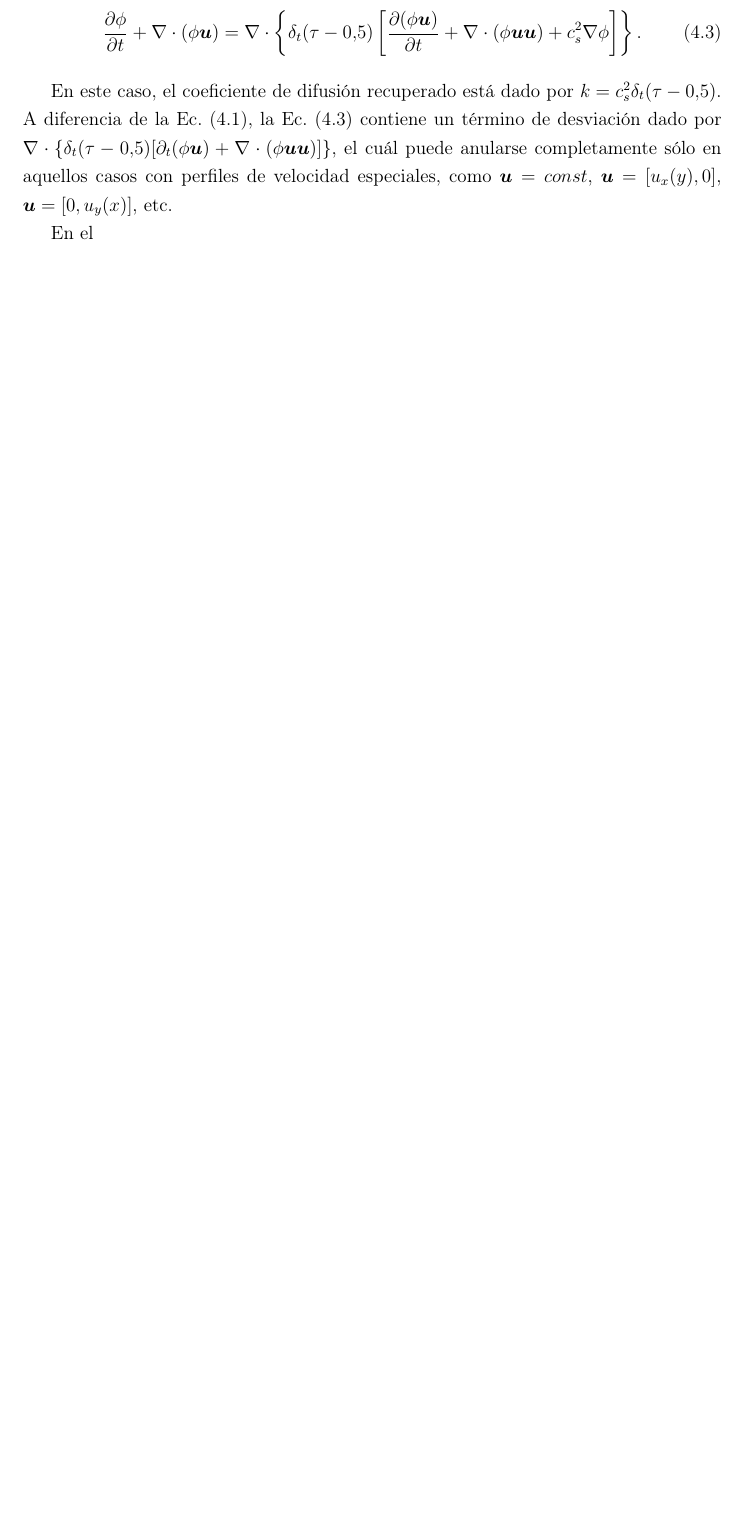
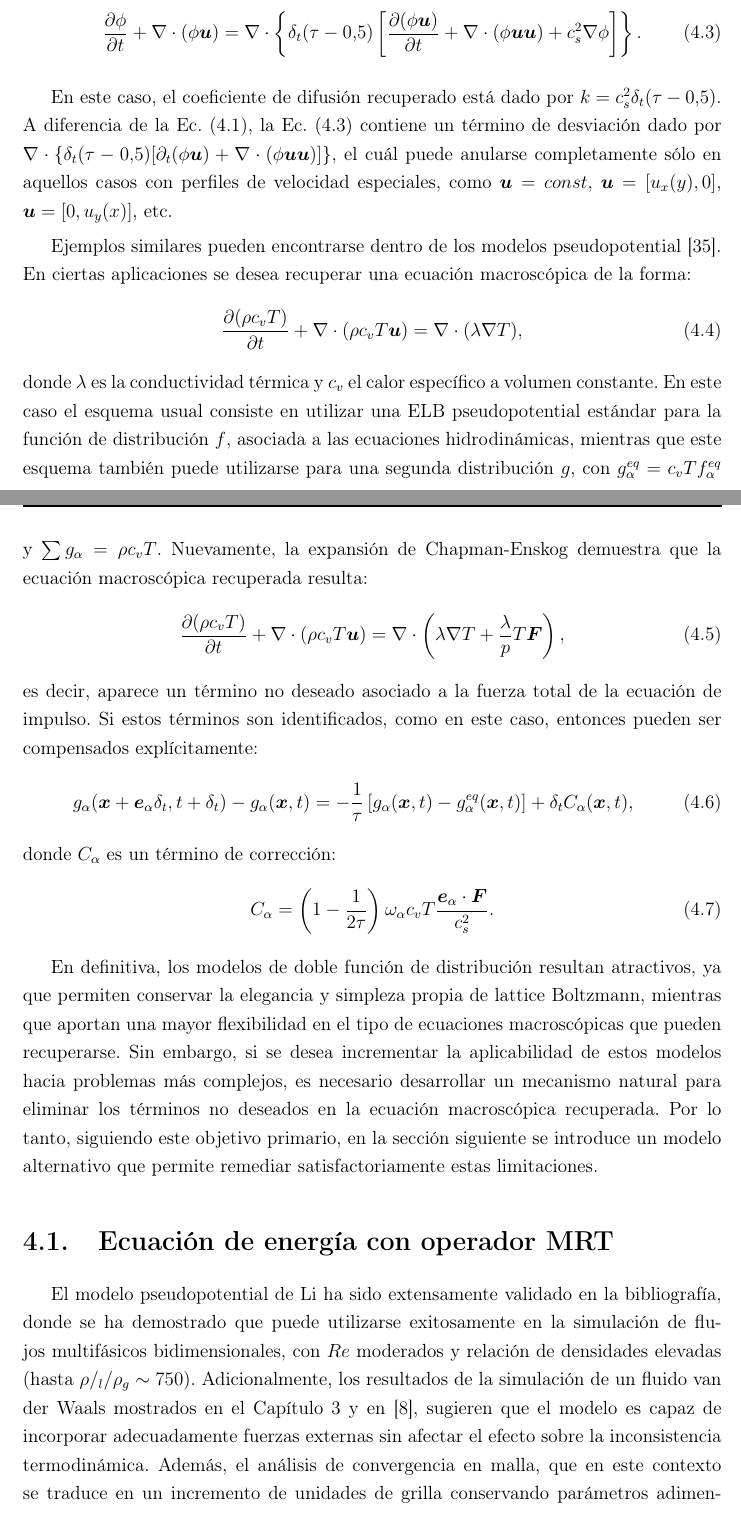
Before and after one commit to efogliatto/Tesis, a LaTeX thesis (Tesis.tex, which reads IBExtra.sty, Transferencia_de_calor_2D.tex): part of page 66 of 72 before the commit and two parts of pages 66 and 67 of 74 after it, the two joined at a grey line, cut so that both start at the same text, the shorter picture padded with empty space. Compiled offline with pdfLaTeX; a missing bibliography style is replaced by a similar one.

Commit message:
Comenzando con las cuentas del modelo 2D

```diff
--- a/IBExtra.sty
+++ b/IBExtra.sty
@@ -19,7 +19,8 @@
 \newcommand{\tb}[1]{Tabla~\ref{#1}}
 \newcommand{\eq}[1]{Ec.~(\ref{#1})}
 \newcommand{\eqs}[2]{Ecs.~(\ref{#1}) y (\ref{#2})}
-\newcommand{\se}[1]{Secci\'on.~(\ref{#1})}
+\newcommand{\se}[1]{Secci\'on~\ref{#1}}
+\newcommand{\chap}[1]{Cap\'itulo~\ref{#1}}
 
 \newcommand{\red}[1]{\textcolor{red}{#1}}
 
--- a/Transferencia_de_calor_2D.tex
+++ b/Transferencia_de_calor_2D.tex
@@ -27,4 +27,25 @@ entonces puede demostrarse que la ecuaci\'on macrosc\'opica recuperada para $\ph
 
 En este caso, el coeficiente de difusi\'on recuperado est\'a dado por $k=c_s^2 \delta_t(\tau-0.5)$. A diferencia de la \eq{eq:adv_dif_phi}, la \eq{eq:adv_dif_phi_rec} contiene un t\'ermino de desviaci\'on dado por $\nabla \cdot \{ \delta_t(\tau - 0.5) [ \partial_t (\phi\bm{u}) + \nabla \cdot (\phi \bm{uu}) ]\}$, el cu\'al puede anularse completamente s\'olo en aquellos casos con perfiles de velocidad especiales, como $\bm{u}=const$, $\bm{u}=[u_x(y),0]$, $\bm{u}=[0,u_y(x)]$, etc.
 
-En el
+Ejemplos similares pueden encontrarse dentro de los modelos \pp{} \cite{li_effect_2014}. En ciertas aplicaciones se desea recuperar una ecuaci\'on macrosc\'opica de la forma:
+\begin{equation}
+	\dfrac{\partial (\rho c_v T)}{\partial t} + \nabla \cdot (\rho c_v T \bm{u}) = \nabla \cdot (\lambda \nabla T),
+\end{equation}
+donde $\lambda$ es la conductividad t\'ermica y $c_v$ el calor espec\'ifico a volumen constante. En este caso el esquema usual consiste en utilizar una \lbe{} \pp{} est\'andar para la funci\'on de distribuci\'on $f$, asociada a las ecuaciones hidrodin\'amicas, mientras que este esquema tambi\'en puede utilizarse para una segunda distribuci\'on $g$, con $g^{eq}_{\alpha} = c_v T f^{eq}_{\alpha}$ y $\sum g_{\alpha} = \rho c_v T$. Nuevamente, la expansi\'on de Chapman-Enskog demuestra que la ecuaci\'on macrosc\'opica recuperada resulta:
+\begin{equation}
+	\dfrac{\partial (\rho c_v T)}{\partial t} + \nabla \cdot (\rho c_v T \bm{u}) = \nabla \cdot \left(\lambda \nabla T + \dfrac{\lambda}{p}T\bm{F} \right),
+\end{equation}
+es decir, aparece un t\'ermino no deseado asociado a la fuerza total de la ecuaci\'on de impulso. Si estos t\'erminos son identificados, como en este caso, entonces pueden ser compensados expl\'icitamente:
+\begin{equation}
+	g_{\alpha}(\bm{x}+\bm{e}_{\alpha}\delta_t, t+\delta_t) - g_{\alpha}(\bm{x},t) = -\dfrac{1}{\tau} \left[ g_{\alpha}(\bm{x},t) - g^{eq}_{\alpha}(\bm{x},t) \right] + \delta_t C_{\alpha}(\bm{x},t),
+\end{equation}
+donde $C_{\alpha}$ es un t\'ermino de correcci\'on:
+\begin{equation}
+	C_{\alpha} = \left( 1-\dfrac{1}{2\tau} \right)\omega_{\alpha}c_v T \dfrac{\bm{e}_{\alpha} \cdot \bm{F}}{c_s^2}.
+\end{equation}
+
+En definitiva, los modelos de doble funci\'on de distribuci\'on resultan atractivos, ya que permiten conservar la elegancia y simpleza propia de lattice Boltzmann, mientras que aportan una mayor flexibilidad en el tipo de ecuaciones macrosc\'opicas que pueden recuperarse. Sin embargo, si se desea incrementar la aplicabilidad de estos modelos hacia problemas m\'as complejos, es necesario desarrollar un mecanismo natural para eliminar los t\'erminos no deseados en la ecuaci\'on macrosc\'opica recuperada. Por lo tanto, siguiendo este objetivo primario, en la secci\'on siguiente se introduce un modelo alternativo que permite remediar satisfactoriamente estas limitaciones.
+
+
+\section{Ecuaci\'on de energ\'ia con operador MRT}
+El modelo \pp{} de Li ha sido extensamente validado en la bibliograf\'ia, donde se ha demostrado que puede utilizarse exitosamente en la simulaci\'on de flujos multif\'asicos bidimensionales, con $Re$ moderados y relaci\'on de densidades elevadas (hasta $\rho/_l / \rho_g \sim 750$). Adicionalmente, los resultados de la simulaci\'on de un fluido van der Waals mostrados en el \chap{chap:isot} y en \cite{fogliatto_simulation_2019}, sugieren que el modelo es capaz de incorporar adecuadamente fuerzas externas sin afectar el efecto sobre la inconsistencia termodin\'amica. Adem\'as, el an\'alisis de convergencia en malla, que en este contexto se traduce en un incremento de unidades de grilla conservando par\'ametros adimensionales, muestra que es posible alcanzar una precisi\'on adecuada en la reproducci\'on de interfases. Sin embargo, si se desea expandir su uso hacia la simulaci\'on de flujos multif\'asicos con transferencia de calor y cambio de fase, entonces es necesario proveer un nuevo esquema para cuantificar adecuadamente el transporte de energ\'ia.
```
Also changed, not shown: Isotermico.tex (+1 -0 lines), Transferencia_de_calor_2D.tex (15 more changed lines).
